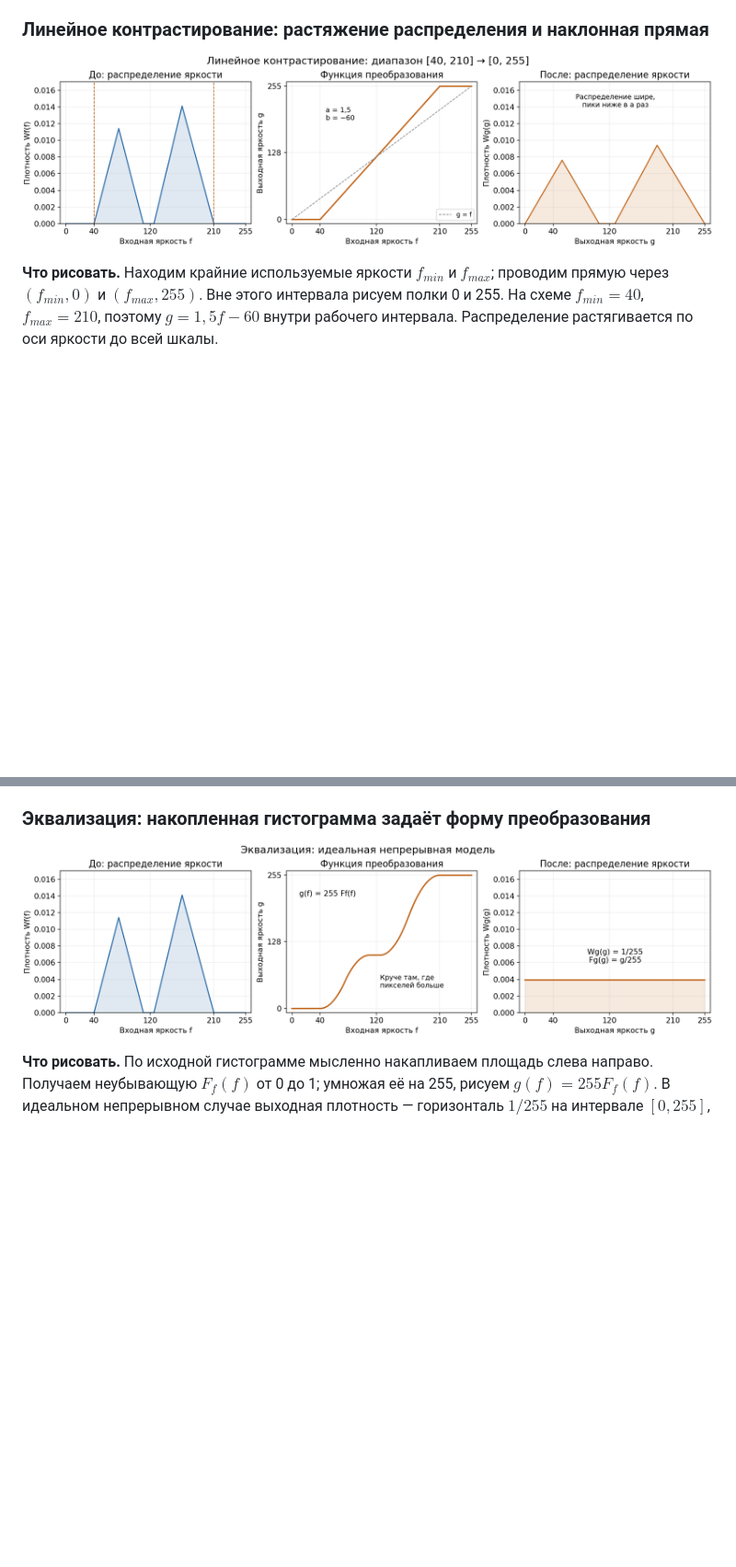
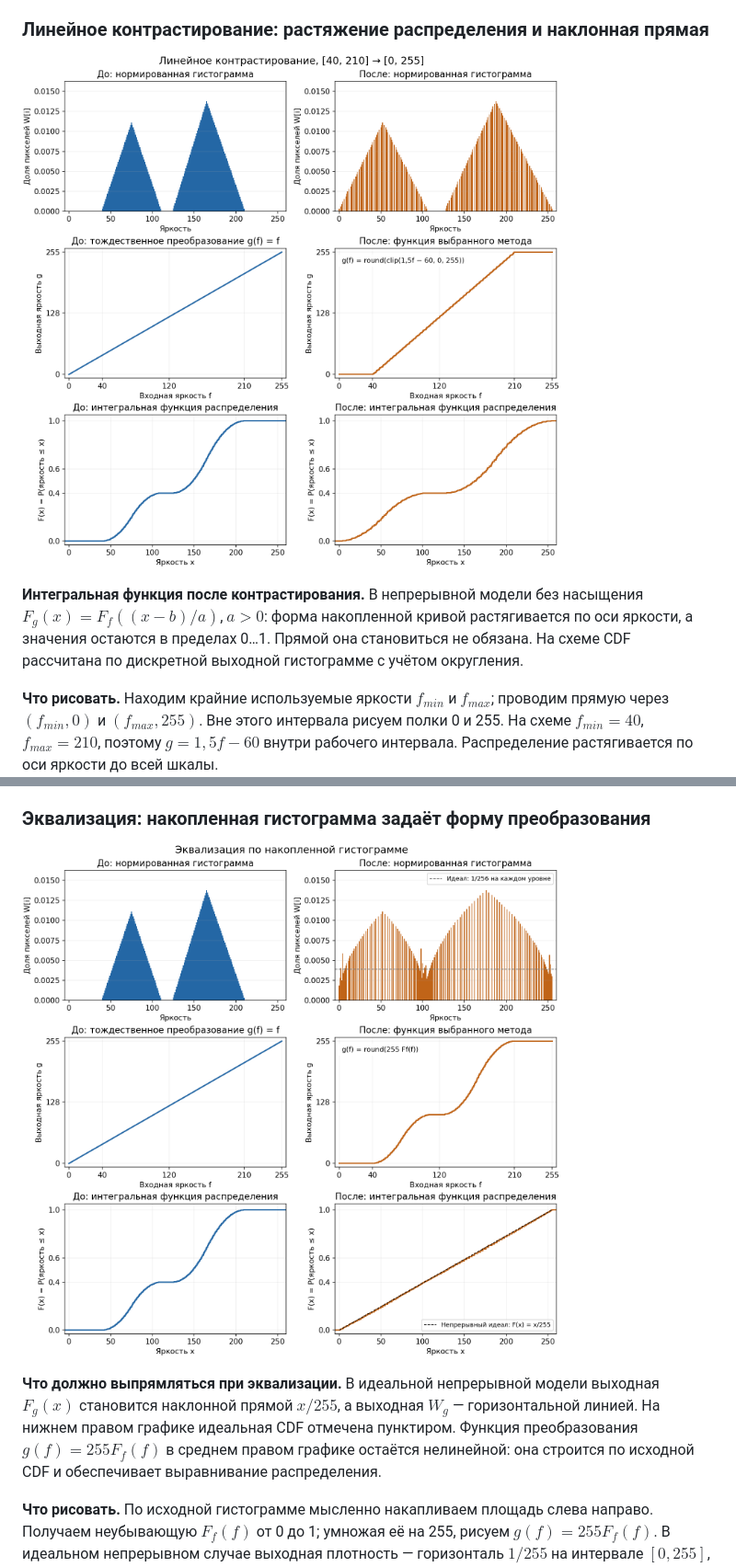
Before and after one commit to Darowiin/IPaAM, a Markdown page: Ответы на вопросы к ЛР1.md, 2 parts joined by grey strips. Shown at 92% size. Drawn GitHub-style; pictures changed too: docs/lab1_theory/equalization.png, docs/lab1_theory/linear_contrast.png; blank space fills up the shorter version.

```diff
--- a/Ответы на вопросы к ЛР1.md
+++ b/Ответы на вопросы к ЛР1.md
@@ -267,6 +278,8 @@ $$h_g[0]=\sum_{i<t}h_f[i],\qquad h_g[255]=\sum_{i\ge t}h_f[i].$$
 ### Линейное контрастирование: растяжение распределения и наклонная прямая
 
 ![Теоретическая схема линейного контрастирования](docs/lab1_theory/linear_contrast.png)
+
+**Интегральная функция после контрастирования.** В непрерывной модели без насыщения $F_g(x)=F_f((x-b)/a)$, $a>0$: форма накопленной кривой растягивается по оси яркости, а значения остаются в пределах 0…1. Прямой она становиться не обязана. На схеме CDF рассчитана по дискретной выходной гистограмме с учётом округления.
 
 **Что рисовать.** Находим крайние используемые яркости $f_{min}$ и $f_{max}$; проводим прямую через $(f_{min},0)$ и $(f_{max},255)$. Вне этого интервала рисуем полки 0 и 255. На схеме $f_{min}=40$, $f_{max}=210$, поэтому $g=1{,}5f-60$ внутри рабочего интервала. Распределение растягивается по оси яркости до всей шкалы.
 
@@ -282,6 +295,8 @@ $$h_g[0]=\sum_{i<t}h_f[i],\qquad h_g[255]=\sum_{i\ge t}h_f[i].$$
 ### Эквализация: накопленная гистограмма задаёт форму преобразования
 
 ![Теоретическая схема эквализации](docs/lab1_theory/equalization.png)
+
+**Что должно выпрямляться при эквализации.** В идеальной непрерывной модели выходная $F_g(x)$ становится наклонной прямой $x/255$, а выходная $W_g$ — горизонтальной линией. На нижнем правом графике идеальная CDF отмечена пунктиром. Функция преобразования $g(f)=255F_f(f)$ в среднем правом графике остаётся нелинейной: она строится по исходной CDF и обеспечивает выравнивание распределения.
 
 **Что рисовать.** По исходной гистограмме мысленно накапливаем площадь слева направо. Получаем неубывающую $F_f(f)$ от 0 до 1; умножая её на 255, рисуем $g(f)=255F_f(f)$. В идеальном непрерывном случае выходная плотность — горизонталь $1/255$ на интервале $[0,255]$, а выходная интегральная функция — диагональ $F_g(g)=g/255$.
 
```
Also changed, not shown: other parts of Ответы на вопросы к ЛР1.md (+12 -1 lines), docs/lab1_theory/threshold.png.
